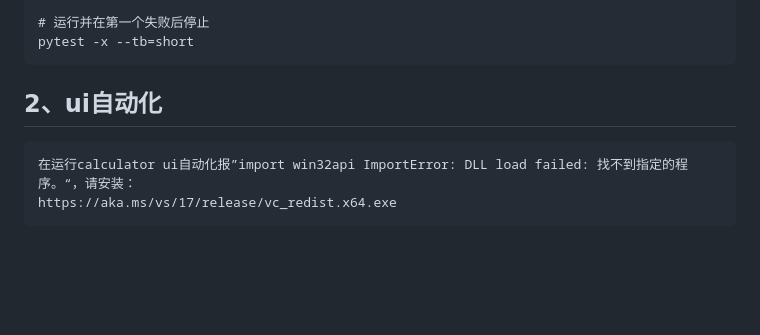
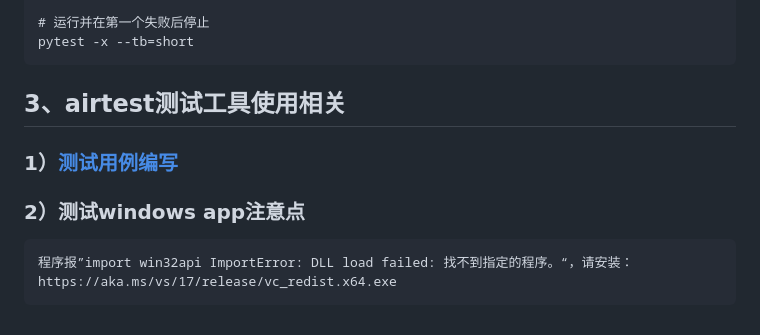
Before and after one commit to FengZiQ/autotest, a Markdown page: README.md, the part around the change. Drawn GitHub-style; blank space fills up the shorter version.

Commit message:
完善airtest工具，可使用json文件测试windows、android设备app

```diff
--- a/README.md
+++ b/README.md
@@ -85,6 +85,9 @@ autotest/
     # 运行并在第一个失败后停止
     pytest -x --tb=short
 
-## 2、ui自动化
-    在运行calculator ui自动化报”import win32api ImportError: DLL load failed: 找不到指定的程序。“，请安装：
+## 3、airtest测试工具使用相关
+### 1）[测试用例编写](https://github.com/FengZiQ/autotest/blob/main/docs/tests_data_for_Windows.json)
+
+### 2）测试windows app注意点
+    程序报”import win32api ImportError: DLL load failed: 找不到指定的程序。“，请安装：
     https://aka.ms/vs/17/release/vc_redist.x64.exe
```
